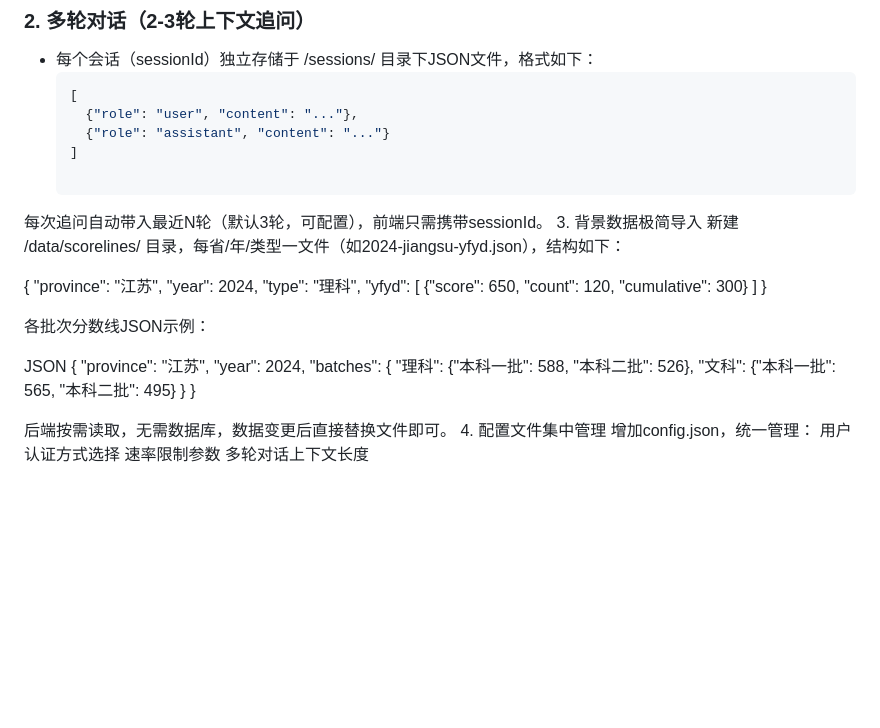
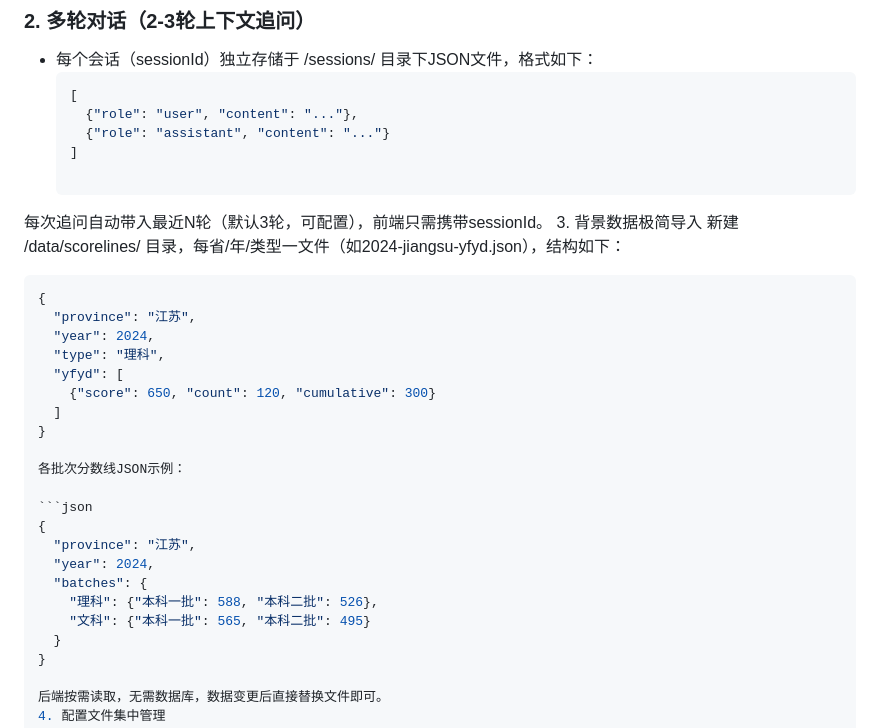
Before and after one commit to stlin256/gaokao-advisor-mvp, a Markdown page: docs/高考志愿产品-产品开发文档.md, the part around the change. Rendered like a GitHub page; blank space fills up the shorter version.

````diff
--- a/docs/高考志愿产品-产品开发文档.md
+++ b/docs/高考志愿产品-产品开发文档.md
@@ -235,7 +235,7 @@
 每次追问自动带入最近N轮（默认3轮，可配置），前端只需携带sessionId。
 3. 背景数据极简导入
 新建 /data/scorelines/ 目录，每省/年/类型一文件（如2024-jiangsu-yfyd.json），结构如下：
-
+```json
 {
   "province": "江苏",
   "year": 2024,
@@ -247,7 +247,7 @@
 
 各批次分数线JSON示例：
 
-JSON
+```json
 {
   "province": "江苏",
   "year": 2024,
````
